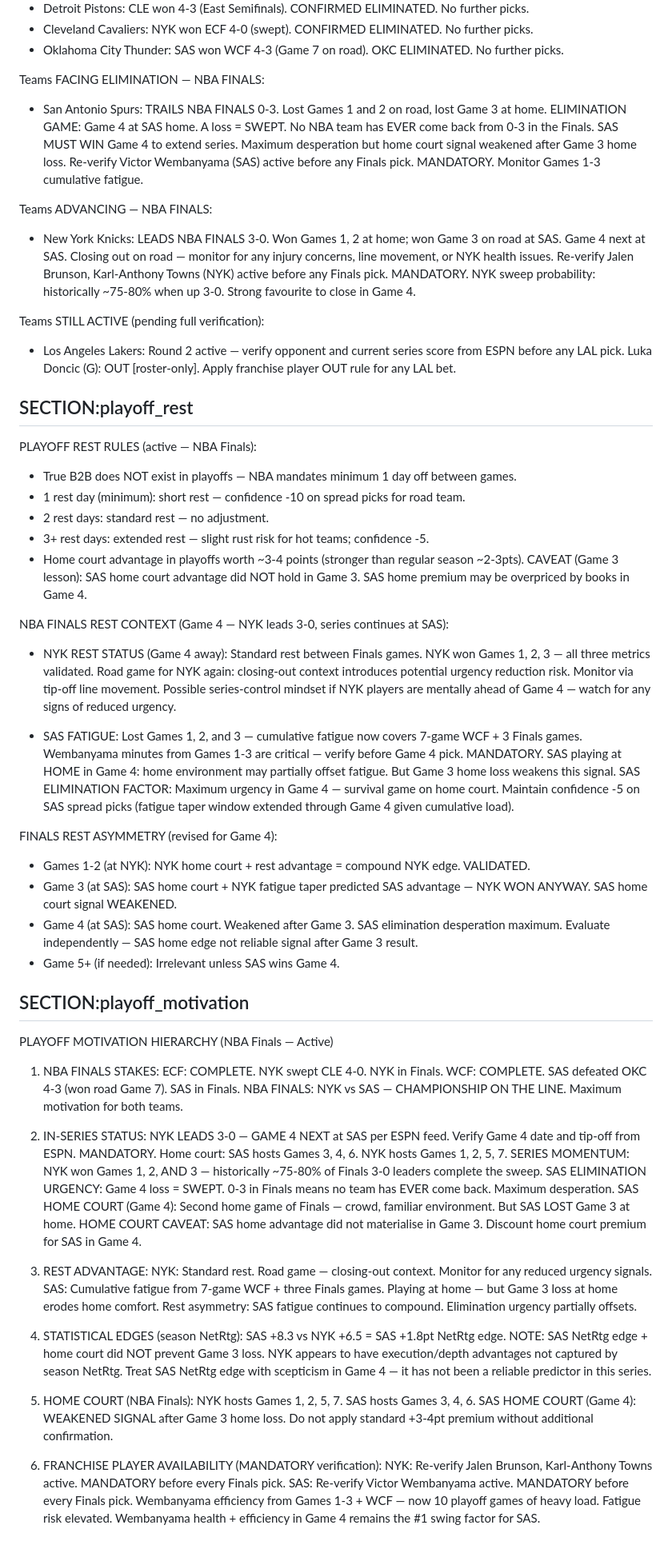
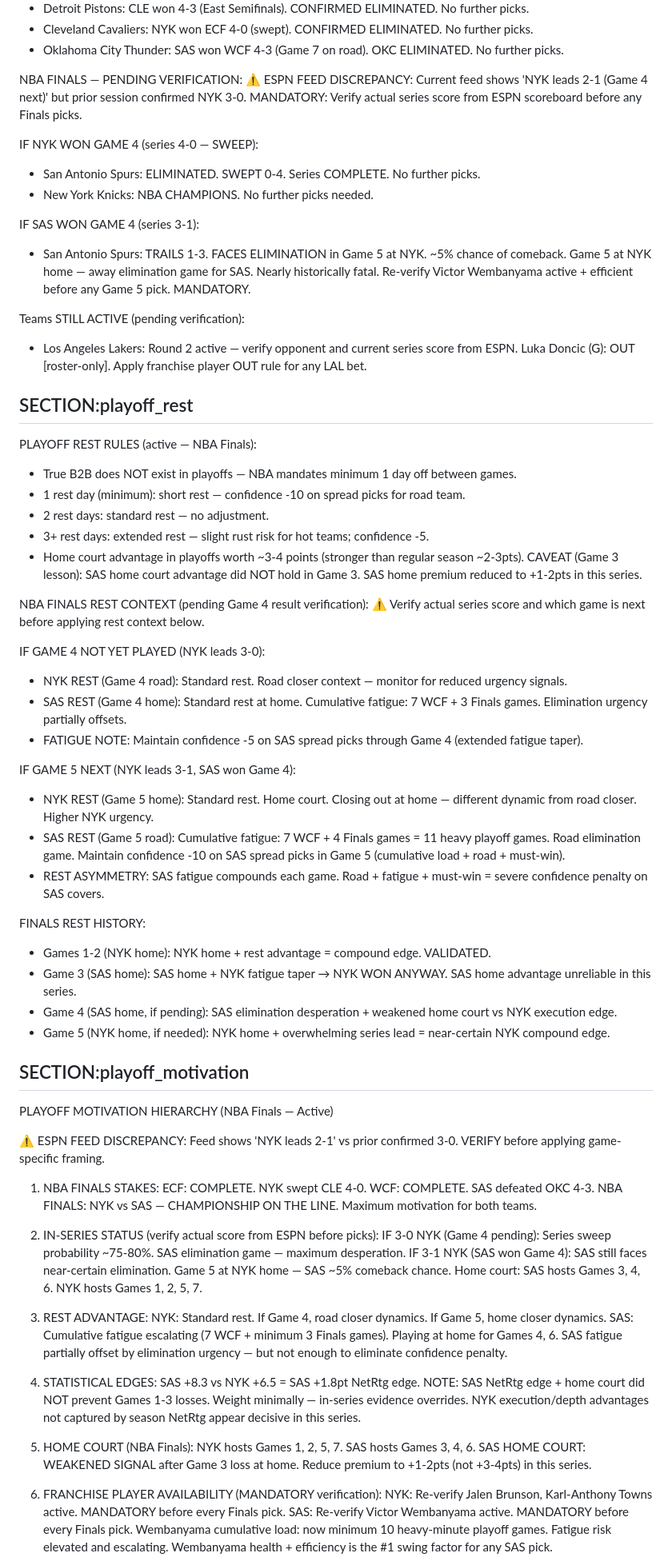
Before and after one commit to joaopgms/tobias, a Markdown page: skills/playoff_context.md, the part around one of its changes. Shown at 80% size. GitHub-like rendering.

Commit message:
analyst: patch playoff_context v52 (2026-06-09)

```diff
--- a/skills/playoff_context.md
+++ b/skills/playoff_context.md
@@ -76,20 +77,21 @@ Teams CONFIRMED ELIMINATED:
 - Cleveland Cavaliers: NYK won ECF 4-0 (swept). CONFIRMED ELIMINATED. No further picks.
 - Oklahoma City Thunder: SAS won WCF 4-3 (Game 7 on road). OKC ELIMINATED. No further picks.
 
-Teams FACING ELIMINATION — NBA FINALS:
-- San Antonio Spurs: TRAILS NBA FINALS 0-3. Lost Games 1 and 2 on road, lost Game 3 at home.
-  ELIMINATION GAME: Game 4 at SAS home. A loss = SWEPT. No NBA team has EVER come back from 0-3 in the Finals.
-  SAS MUST WIN Game 4 to extend series. Maximum desperation but home court signal weakened after Game 3 home loss.
-  Re-verify Victor Wembanyama (SAS) active before any Finals pick. MANDATORY. Monitor Games 1-3 cumulative fatigue.
+NBA FINALS — PENDING VERIFICATION:
+⚠️ ESPN FEED DISCREPANCY: Current feed shows 'NYK leads 2-1 (Game 4 next)' but prior session confirmed NYK 3-0.
+  MANDATORY: Verify actual series score from ESPN scoreboard before any Finals picks.
 
-Teams ADVANCING — NBA FINALS:
-- New York Knicks: LEADS NBA FINALS 3-0. Won Games 1, 2 at home; won Game 3 on road at SAS. Game 4 next at SAS.
-  Closing out on road — monitor for any injury concerns, line movement, or NYK health issues.
-  Re-verify Jalen Brunson, Karl-Anthony Towns (NYK) active before any Finals pick. MANDATORY.
-  NYK sweep probability: historically ~75-80% when up 3-0. Strong favourite to close in Game 4.
+IF NYK WON GAME 4 (series 4-0 — SWEEP):
+- San Antonio Spurs: ELIMINATED. SWEPT 0-4. Series COMPLETE. No further picks.
+- New York Knicks: NBA CHAMPIONS. No further picks needed.
 
-Teams STILL ACTIVE (pending full verification):
-- Los Angeles Lakers: Round 2 active — verify opponent and current series score from ESPN before any LAL pick.
+IF SAS WON GAME 4 (series 3-1):
+- San Antonio Spurs: TRAILS 1-3. FACES ELIMINATION in Game 5 at NYK. ~5% chance of comeback.
+  Game 5 at NYK home — away elimination game for SAS. Nearly historically fatal.
+  Re-verify Victor Wembanyama active + efficient before any Game 5 pick. MANDATORY.
+
+Teams STILL ACTIVE (pending verification):
+- Los Angeles Lakers: Round 2 active — verify opponent and current series score from ESPN.
   Luka Doncic (G): OUT [roster-only]. Apply franchise player OUT rule for any LAL bet.
 
 ## SECTION:playoff_rest
@@ -99,59 +101,60 @@ PLAYOFF REST RULES (active — NBA Finals):
 - 2 rest days: standard rest — no adjustment.
 - 3+ rest days: extended rest — slight rust risk for hot teams; confidence -5.
 - Home court advantage in playoffs worth ~3-4 points (stronger than regular season ~2-3pts).
-  CAVEAT (Game 3 lesson): SAS home court advantage did NOT hold in Game 3. SAS home premium may be overpriced by books in Game 4.
+  CAVEAT (Game 3 lesson): SAS home court advantage did NOT hold in Game 3. SAS home premium reduced to +1-2pts in this series.
 
-NBA FINALS REST CONTEXT (Game 4 — NYK leads 3-0, series continues at SAS):
-- NYK REST STATUS (Game 4 away): Standard rest between Finals games. NYK won Games 1, 2, 3 — all three metrics validated.
-  Road game for NYK again: closing-out context introduces potential urgency reduction risk. Monitor via tip-off line movement.
-  Possible series-control mindset if NYK players are mentally ahead of Game 4 — watch for any signs of reduced urgency.
+NBA FINALS REST CONTEXT (pending Game 4 result verification):
+⚠️ Verify actual series score and which game is next before applying rest context below.
 
-- SAS FATIGUE: Lost Games 1, 2, and 3 — cumulative fatigue now covers 7-game WCF + 3 Finals games.
-  Wembanyama minutes from Games 1-3 are critical — verify before Game 4 pick. MANDATORY.
-  SAS playing at HOME in Game 4: home environment may partially offset fatigue. But Game 3 home loss weakens this signal.
-  SAS ELIMINATION FACTOR: Maximum urgency in Game 4 — survival game on home court.
-  Maintain confidence -5 on SAS spread picks (fatigue taper window extended through Game 4 given cumulative load).
+IF GAME 4 NOT YET PLAYED (NYK leads 3-0):
+- NYK REST (Game 4 road): Standard rest. Road closer context — monitor for reduced urgency signals.
+- SAS REST (Game 4 home): Standard rest at home. Cumulative fatigue: 7 WCF + 3 Finals games. Elimination urgency partially offsets.
+- FATIGUE NOTE: Maintain confidence -5 on SAS spread picks through Game 4 (extended fatigue taper).
 
-FINALS REST ASYMMETRY (revised for Game 4):
-- Games 1-2 (at NYK): NYK home court + rest advantage = compound NYK edge. VALIDATED.
-- Game 3 (at SAS): SAS home court + NYK fatigue taper predicted SAS advantage — NYK WON ANYWAY. SAS home court signal WEAKENED.
-- Game 4 (at SAS): SAS home court. Weakened after Game 3. SAS elimination desperation maximum.
-  Evaluate independently — SAS home edge not reliable signal after Game 3 result.
-- Game 5+ (if needed): Irrelevant unless SAS wins Game 4.
+IF GAME 5 NEXT (NYK leads 3-1, SAS won Game 4):
+- NYK REST (Game 5 home): Standard rest. Home court. Closing out at home — different dynamic from road closer. Higher NYK urgency.
+- SAS REST (Game 5 road): Cumulative fatigue: 7 WCF + 4 Finals games = 11 heavy playoff games. Road elimination game.
+  Maintain confidence -10 on SAS spread picks in Game 5 (cumulative load + road + must-win).
+- REST ASYMMETRY: SAS fatigue compounds each game. Road + fatigue + must-win = severe confidence penalty on SAS covers.
+
+FINALS REST HISTORY:
+- Games 1-2 (NYK home): NYK home + rest advantage = compound edge. VALIDATED.
+- Game 3 (SAS home): SAS home + NYK fatigue taper → NYK WON ANYWAY. SAS home advantage unreliable in this series.
+- Game 4 (SAS home, if pending): SAS elimination desperation + weakened home court vs NYK execution edge.
+- Game 5 (NYK home, if needed): NYK home + overwhelming series lead = near-certain NYK compound edge.
 
 ## SECTION:playoff_motivation
 PLAYOFF MOTIVATION HIERARCHY (NBA Finals — Active)
 
+⚠️ ESPN FEED DISCREPANCY: Feed shows 'NYK leads 2-1' vs prior confirmed 3-0. VERIFY before applying game-specific framing.
+
 1. NBA FINALS STAKES:
-   ECF: COMPLETE. NYK swept CLE 4-0. NYK in Finals.
-   WCF: COMPLETE. SAS defeated OKC 4-3 (won road Game 7). SAS in Finals.
+   ECF: COMPLETE. NYK swept CLE 4-0.
+   WCF: COMPLETE. SAS defeated OKC 4-3.
    NBA FINALS: NYK vs SAS — CHAMPIONSHIP ON THE LINE. Maximum motivation for both teams.
 
-2. IN-SERIES STATUS: NYK LEADS 3-0 — GAME 4 NEXT at SAS per ESPN feed.
-   Verify Game 4 date and tip-off from ESPN. MANDATORY.
+2. IN-SERIES STATUS (verify actual score from ESPN before picks):
+   IF 3-0 NYK (Game 4 pending): Series sweep probability ~75-80%. SAS elimination game — maximum desperation.
+   IF 3-1 NYK (SAS won Game 4): SAS still faces near-certain elimination. Game 5 at NYK home — SAS ~5% comeback chance.
    Home court: SAS hosts Games 3, 4, 6. NYK hosts Games 1, 2, 5, 7.
-   SERIES MOMENTUM: NYK won Games 1, 2, AND 3 — historically ~75-80% of Finals 3-0 leaders complete the sweep.
-   SAS ELIMINATION URGENCY: Game 4 loss = SWEPT. 0-3 in Finals means no team has EVER come back. Maximum desperation.
-   SAS HOME COURT (Game 4): Second home game of Finals — crowd, familiar environment. But SAS LOST Game 3 at home.
-   HOME COURT CAVEAT: SAS home advantage did not materialise in Game 3. Discount home court premium for SAS in Game 4.
 
 3. REST ADVANTAGE:
-   NYK: Standard rest. Road game — closing-out context. Monitor for any reduced urgency signals.
-   SAS: Cumulative fatigue from 7-game WCF + three Finals games. Playing at home — but Game 3 loss at home erodes home comfort.
-   Rest asymmetry: SAS fatigue continues to compound. Elimination urgency partially offsets.
+   NYK: Standard rest. If Game 4, road closer dynamics. If Game 5, home closer dynamics.
+   SAS: Cumulative fatigue escalating (7 WCF + minimum 3 Finals games). Playing at home for Games 4, 6.
+   SAS fatigue partially offset by elimination urgency — but not enough to eliminate confidence penalty.
 
-4. STATISTICAL EDGES (season NetRtg):
+4. STATISTICAL EDGES:
    SAS +8.3 vs NYK +6.5 = SAS +1.8pt NetRtg edge.
-   NOTE: SAS NetRtg edge + home court did NOT prevent Game 3 loss. NYK appears to have execution/depth advantages not captured by season NetRtg.
-   Treat SAS NetRtg edge with scepticism in Game 4 — it has not been a reliable predictor in this series.
+   NOTE: SAS NetRtg edge + home court did NOT prevent Games 1-3 losses. Weight minimally — in-series evidence overrides.
+   NYK execution/depth advantages not captured by season NetRtg appear decisive in this series.
 
 5. HOME COURT (NBA Finals):
    NYK hosts Games 1, 2, 5, 7. SAS hosts Games 3, 4, 6.
-   SAS HOME COURT (Game 4): WEAKENED SIGNAL after Game 3 home loss. Do not apply standard +3-4pt premium without additional confirmation.
+   SAS HOME COURT: WEAKENED SIGNAL after Game 3 loss at home. Reduce premium to +1-2pts (not +3-4pts) in this series.
 
 6. FRANCHISE PLAYER AVAILABILITY (MANDATORY verification):
    NYK: Re-verify Jalen Brunson, Karl-Anthony Towns active. MANDATORY before every Finals pick.
    SAS: Re-verify Victor Wembanyama active. MANDATORY before every Finals pick.
-   Wembanyama efficiency from Games 1-3 + WCF — now 10 playoff games of heavy load. Fatigue risk elevated.
-   Wembanyama health + efficiency in Game 4 remains the #1 swing factor for SAS.
+   Wembanyama cumulative load: now minimum 10 heavy-minute playoff games. Fatigue risk elevated and escalating.
+   Wembanyama health + efficiency is the #1 swing factor for any SAS pick.
 
```
Also changed, not shown: other parts of skills/playoff_context.md (+128 -134 lines).
